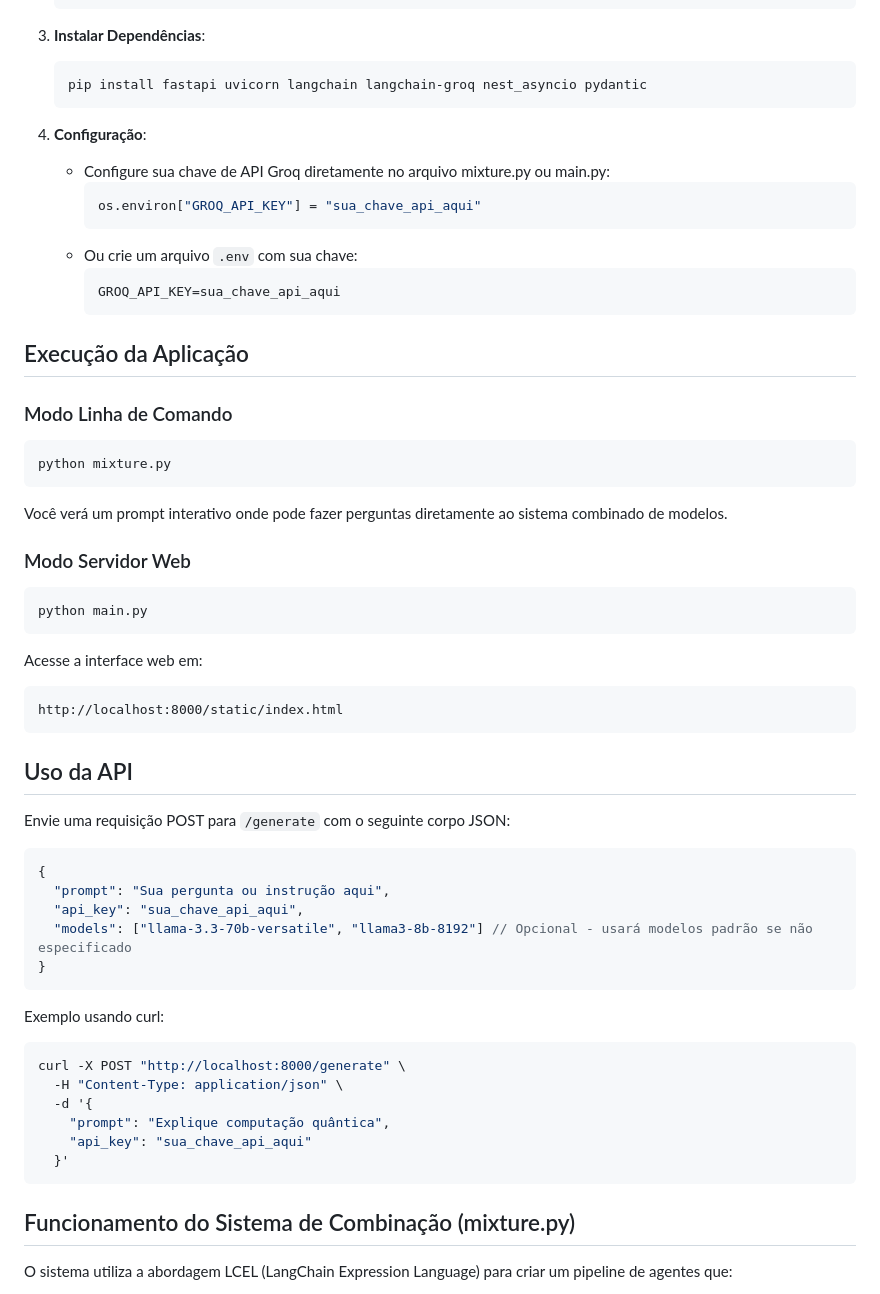
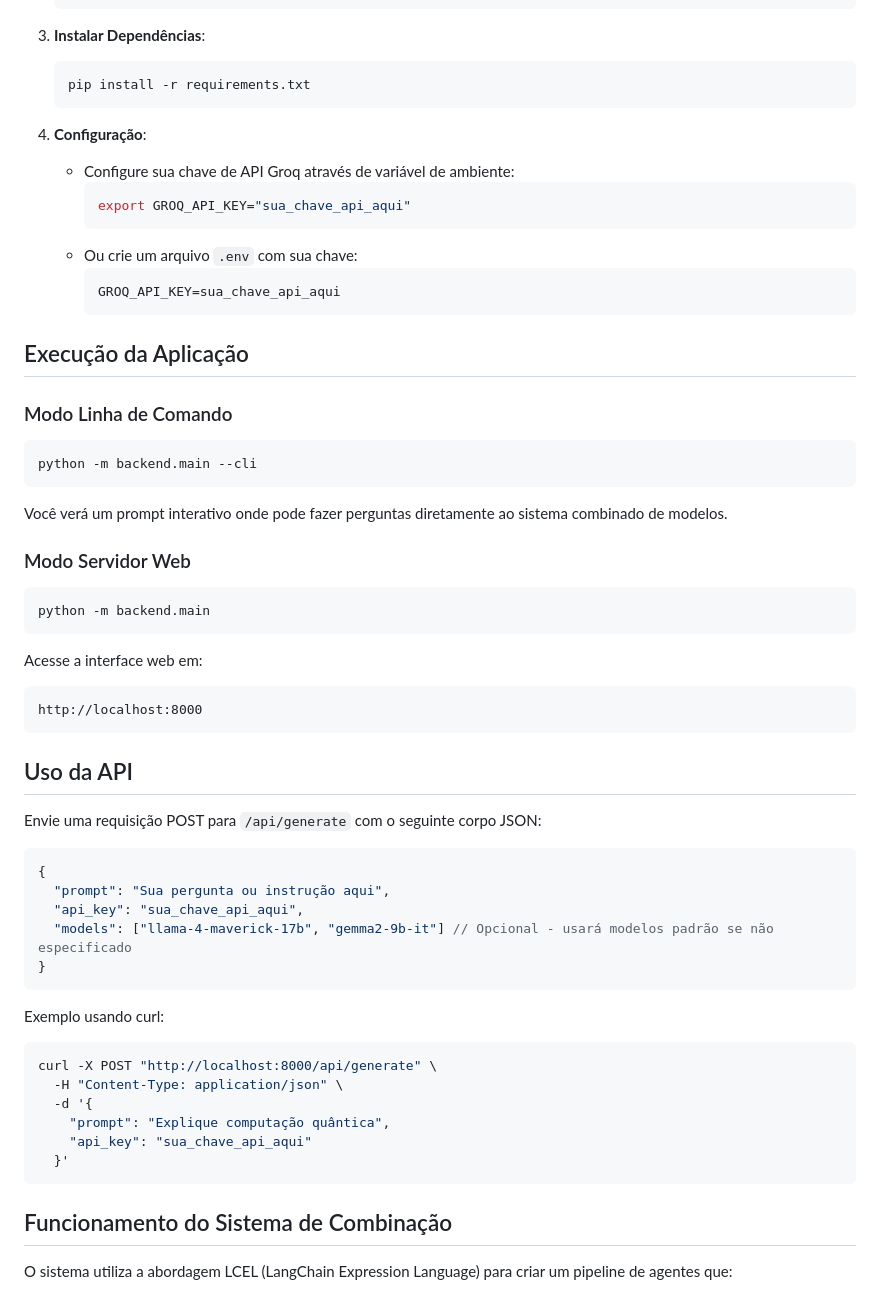
Before and after one commit to augutso1/AI-Combiner, a Markdown page: README.md, the part around one of its changes. Drawn GitHub-style.

````diff
--- a/README.md
+++ b/README.md
@@ -42,14 +54,14 @@ O projeto está estruturado em dois módulos principais:
 3. **Instalar Dependências**:
 
    ```bash
-   pip install fastapi uvicorn langchain langchain-groq nest_asyncio pydantic
+   pip install -r requirements.txt
    ```
 
 4. **Configuração**:
 
-   - Configure sua chave de API Groq diretamente no arquivo mixture.py ou main.py:
-     ```python
-     os.environ["GROQ_API_KEY"] = "sua_chave_api_aqui"
+   - Configure sua chave de API Groq através de variável de ambiente:
+     ```bash
+     export GROQ_API_KEY="sua_chave_api_aqui"
      ```
    - Ou crie um arquivo `.env` com sua chave:
      ```
@@ -61,7 +73,7 @@ O projeto está estruturado em dois módulos principais:
 ### Modo Linha de Comando
 
 ```bash
-python mixture.py
+python -m backend.main --cli
 ```
 
 Você verá um prompt interativo onde pode fazer perguntas diretamente ao sistema combinado de modelos.
@@ -69,31 +81,31 @@ Você verá um prompt interativo onde pode fazer perguntas diretamente ao sistem
 ### Modo Servidor Web
 
 ```bash
-python main.py
+python -m backend.main
 ```
 
 Acesse a interface web em:
 
 ```
-http://localhost:8000/static/index.html
+http://localhost:8000
 ```
 
 ## Uso da API
 
-Envie uma requisição POST para `/generate` com o seguinte corpo JSON:
+Envie uma requisição POST para `/api/generate` com o seguinte corpo JSON:
 
 ```json
 {
   "prompt": "Sua pergunta ou instrução aqui",
   "api_key": "sua_chave_api_aqui",
-  "models": ["llama-3.3-70b-versatile", "llama3-8b-8192"] // Opcional - usará modelos padrão se não especificado
+  "models": ["llama-4-maverick-17b", "gemma2-9b-it"] // Opcional - usará modelos padrão se não especificado
 }
 ```
 
 Exemplo usando curl:
 
 ```bash
-curl -X POST "http://localhost:8000/generate" \
+curl -X POST "http://localhost:8000/api/generate" \
   -H "Content-Type: application/json" \
   -d '{
     "prompt": "Explique computação quântica",
@@ -101,7 +113,7 @@ curl -X POST "http://localhost:8000/generate" \
   }'
 ```
 
-## Funcionamento do Sistema de Combinação (mixture.py)
+## Funcionamento do Sistema de Combinação
 
 O sistema utiliza a abordagem LCEL (LangChain Expression Language) para criar um pipeline de agentes que:
 
````
Also changed, not shown: other parts of README.md (+19 -7 lines).
